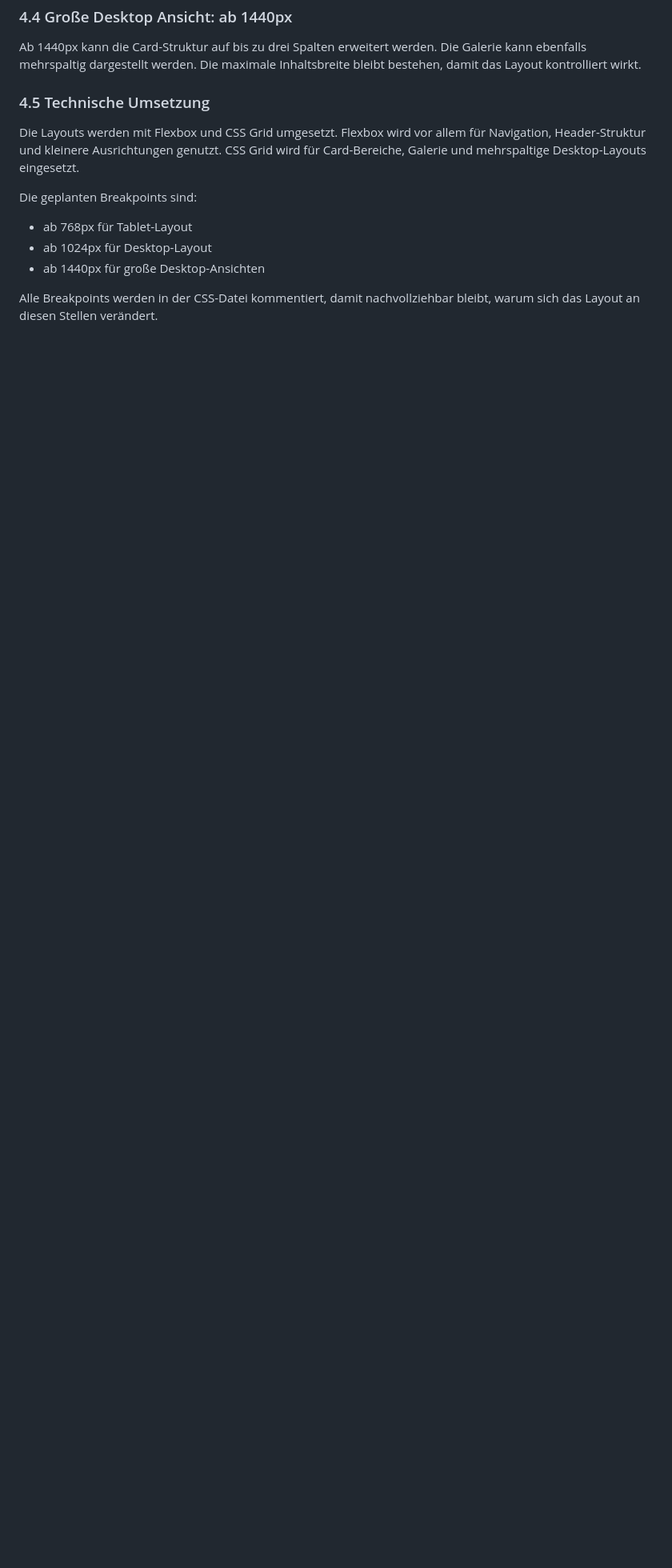
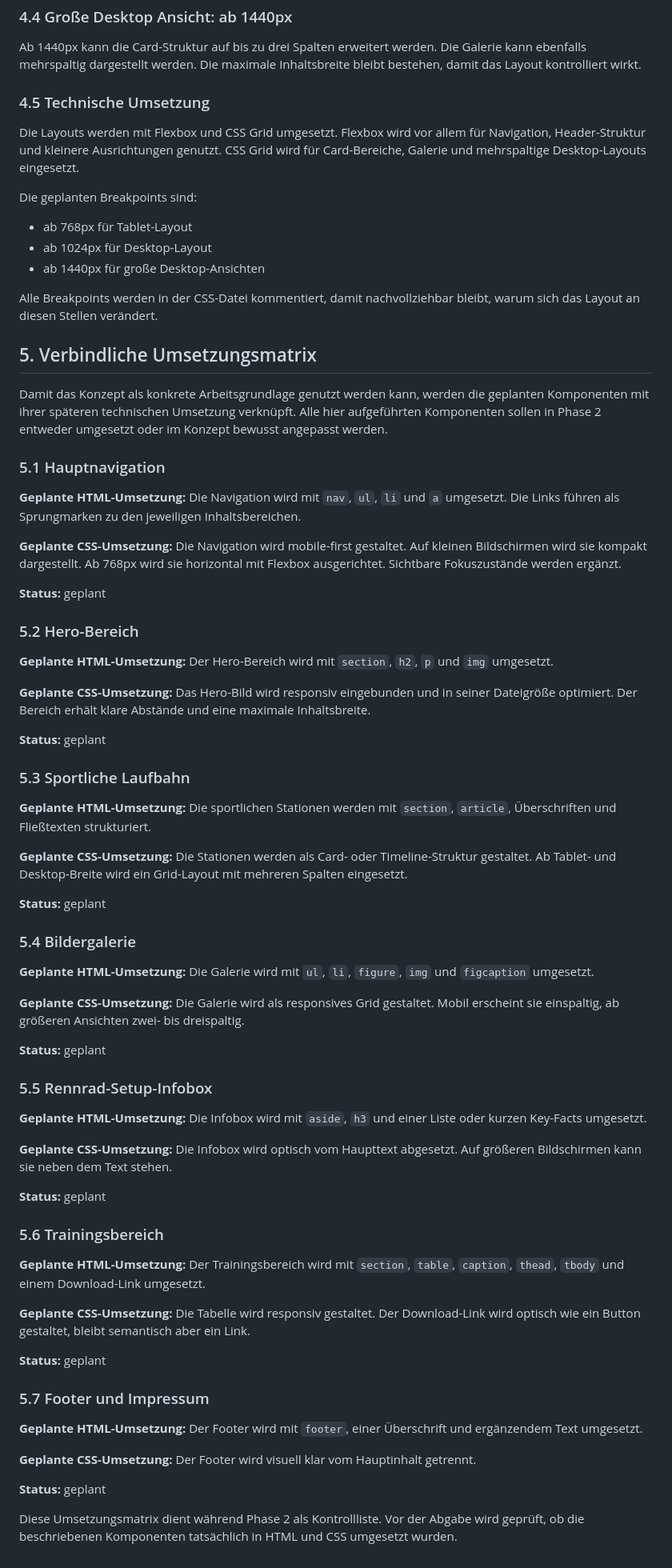
Before and after one commit to IU-Webprogrammierung/webprogrammierung-Hee1337, a Markdown page: docs/phase-two-concept.md, the part around the change. Shown at 80% size. GitHub-like rendering; blank space fills up the shorter version.

Commit message:
docs: add phase two implementation matrix

```diff
--- a/docs/phase-two-concept.md
+++ b/docs/phase-two-concept.md
@@ -141,3 +141,80 @@ Die geplanten Breakpoints sind:
 * ab 1440px für große Desktop-Ansichten
 
 Alle Breakpoints werden in der CSS-Datei kommentiert, damit nachvollziehbar bleibt, warum sich das Layout an diesen Stellen verändert.
+
+
+## 5. Verbindliche Umsetzungsmatrix
+
+Damit das Konzept als konkrete Arbeitsgrundlage genutzt werden kann, werden die geplanten Komponenten mit ihrer späteren technischen Umsetzung verknüpft. Alle hier aufgeführten Komponenten sollen in Phase 2 entweder umgesetzt oder im Konzept bewusst angepasst werden.
+
+### 5.1 Hauptnavigation
+
+**Geplante HTML-Umsetzung:**
+Die Navigation wird mit `nav`, `ul`, `li` und `a` umgesetzt. Die Links führen als Sprungmarken zu den jeweiligen Inhaltsbereichen.
+
+**Geplante CSS-Umsetzung:**
+Die Navigation wird mobile-first gestaltet. Auf kleinen Bildschirmen wird sie kompakt dargestellt. Ab 768px wird sie horizontal mit Flexbox ausgerichtet. Sichtbare Fokuszustände werden ergänzt.
+
+**Status:** geplant
+
+### 5.2 Hero-Bereich
+
+**Geplante HTML-Umsetzung:**
+Der Hero-Bereich wird mit `section`, `h2`, `p` und `img` umgesetzt.
+
+**Geplante CSS-Umsetzung:**
+Das Hero-Bild wird responsiv eingebunden und in seiner Dateigröße optimiert. Der Bereich erhält klare Abstände und eine maximale Inhaltsbreite.
+
+**Status:** geplant
+
+### 5.3 Sportliche Laufbahn
+
+**Geplante HTML-Umsetzung:**
+Die sportlichen Stationen werden mit `section`, `article`, Überschriften und Fließtexten strukturiert.
+
+**Geplante CSS-Umsetzung:**
+Die Stationen werden als Card- oder Timeline-Struktur gestaltet. Ab Tablet- und Desktop-Breite wird ein Grid-Layout mit mehreren Spalten eingesetzt.
+
+**Status:** geplant
+
+### 5.4 Bildergalerie
+
+**Geplante HTML-Umsetzung:**
+Die Galerie wird mit `ul`, `li`, `figure`, `img` und `figcaption` umgesetzt.
+
+**Geplante CSS-Umsetzung:**
+Die Galerie wird als responsives Grid gestaltet. Mobil erscheint sie einspaltig, ab größeren Ansichten zwei- bis dreispaltig.
+
+**Status:** geplant
+
+### 5.5 Rennrad-Setup-Infobox
+
+**Geplante HTML-Umsetzung:**
+Die Infobox wird mit `aside`, `h3` und einer Liste oder kurzen Key-Facts umgesetzt.
+
+**Geplante CSS-Umsetzung:**
+Die Infobox wird optisch vom Haupttext abgesetzt. Auf größeren Bildschirmen kann sie neben dem Text stehen.
+
+**Status:** geplant
+
+### 5.6 Trainingsbereich
+
+**Geplante HTML-Umsetzung:**
+Der Trainingsbereich wird mit `section`, `table`, `caption`, `thead`, `tbody` und einem Download-Link umgesetzt.
+
+**Geplante CSS-Umsetzung:**
+Die Tabelle wird responsiv gestaltet. Der Download-Link wird optisch wie ein Button gestaltet, bleibt semantisch aber ein Link.
+
+**Status:** geplant
+
+### 5.7 Footer und Impressum
+
+**Geplante HTML-Umsetzung:**
+Der Footer wird mit `footer`, einer Überschrift und ergänzendem Text umgesetzt.
+
+**Geplante CSS-Umsetzung:**
+Der Footer wird visuell klar vom Hauptinhalt getrennt.
+
+**Status:** geplant
+
+Diese Umsetzungsmatrix dient während Phase 2 als Kontrollliste. Vor der Abgabe wird geprüft, ob die beschriebenen Komponenten tatsächlich in HTML und CSS umgesetzt wurden.
```
